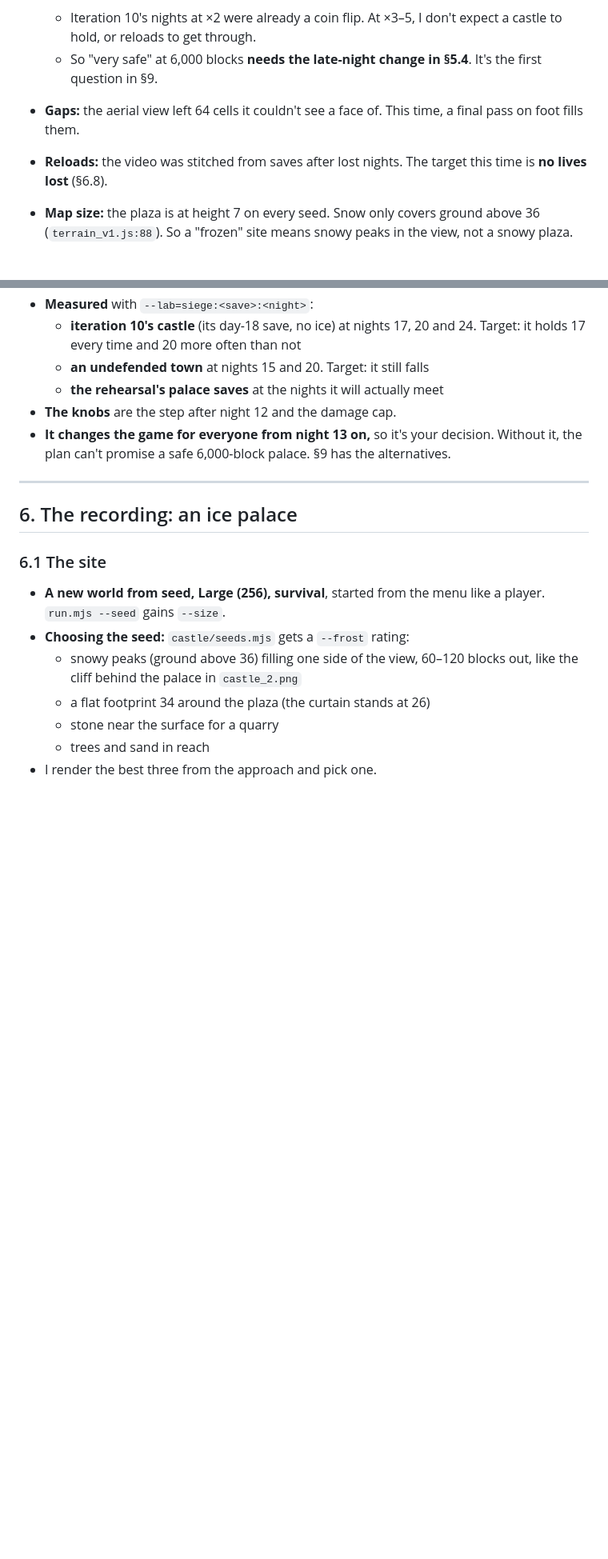
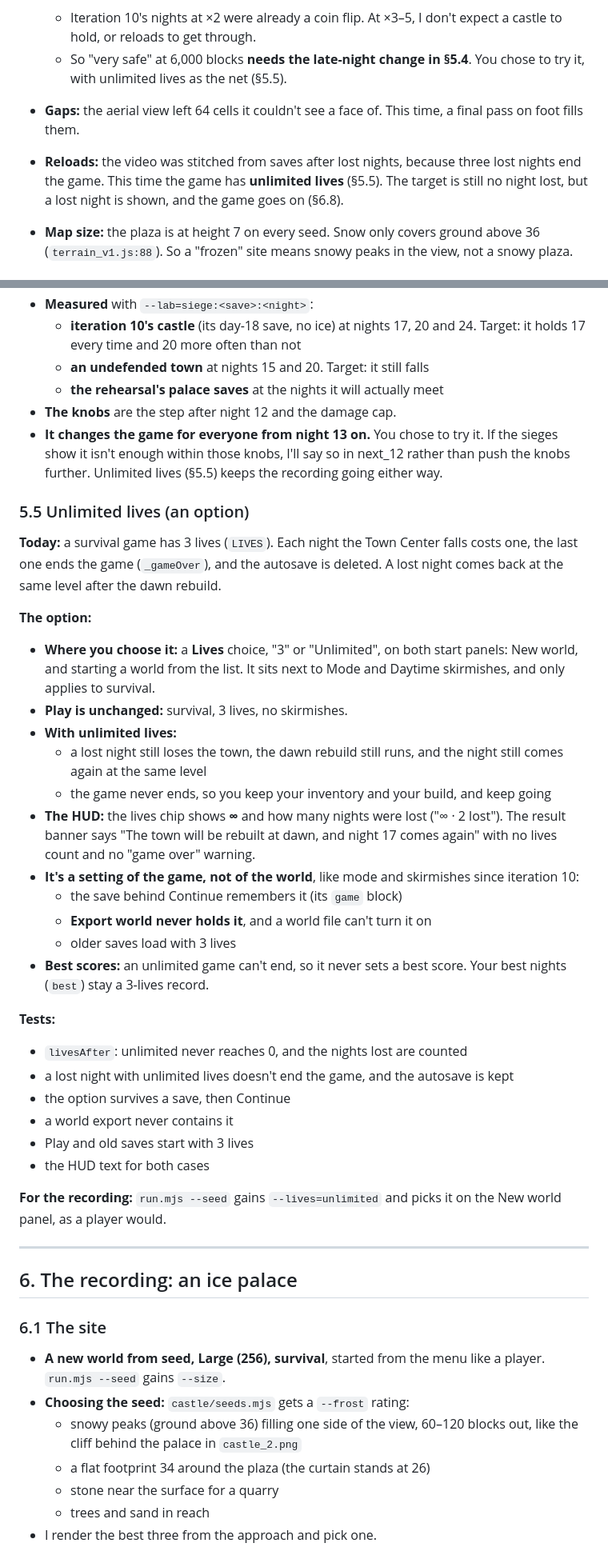
Before and after one commit to doublependu/block, a Markdown page: ai/plan_12.md, 2 parts joined by grey strips. Shown at 80% size. Rendered like a GitHub page; blank space fills up the shorter version.

Commit message:
plan 12, take 3

```diff
--- a/ai/plan_12.md
+++ b/ai/plan_12.md
@@ -135,12 +146,13 @@ the stairs. Archers need to hold their post up there (§6.5).
   faster pace (§6.7), 6,000 blocks take **about 23 days**, so the video runs to about night 24.
   - Iteration 10's nights at ×2 were already a coin flip. At ×3–5, I don't expect a castle to hold,
     or reloads to get through.
-  - So "very safe" at 6,000 blocks **needs the late-night change in §5.4**. It's the first question
-    in §9.
+  - So "very safe" at 6,000 blocks **needs the late-night change in §5.4**. You chose to try it,
+    with unlimited lives as the net (§5.5).
 - **Gaps:** the aerial view left 64 cells it couldn't see a face of. This time, a final pass on foot
   fills them.
-- **Reloads:** the video was stitched from saves after lost nights. The target this time is **no
-  lives lost** (§6.8).
+- **Reloads:** the video was stitched from saves after lost nights, because three lost nights end
+  the game. This time the game has **unlimited lives** (§5.5). The target is still no night lost,
+  but a lost night is shown, and the game goes on (§6.8).
 - **Map size:** the plaza is at height 7 on every seed. Snow only covers ground above 36
   (`terrain_v1.js:88`). So a "frozen" site means snowy peaks in the view, not a snowy plaza.
 
@@ -403,8 +415,47 @@ For iteration 10's castle (defence 905), including the fire mages' stream:
   - **an undefended town** at nights 15 and 20. Target: it still falls
   - **the rehearsal's palace saves** at the nights it will actually meet
 - **The knobs** are the step after night 12 and the damage cap.
-- **It changes the game for everyone from night 13 on,** so it's your decision. Without it, the
-  plan can't promise a safe 6,000-block palace. §9 has the alternatives.
+- **It changes the game for everyone from night 13 on.** You chose to try it. If the sieges show
+  it isn't enough within those knobs, I'll say so in next_12 rather than push the knobs further.
+  Unlimited lives (§5.5) keeps the recording going either way.
+
+### 5.5 Unlimited lives (an option)
+
+**Today:** a survival game has 3 lives (`LIVES`). Each night the Town Center falls costs one, the
+last one ends the game (`_gameOver`), and the autosave is deleted. A lost night comes back at the
+same level after the dawn rebuild.
+
+**The option:**
+
+- **Where you choose it:** a **Lives** choice, "3" or "Unlimited", on both start panels: New world,
+  and starting a world from the list. It sits next to Mode and Daytime skirmishes, and only applies
+  to survival.
+- **Play is unchanged:** survival, 3 lives, no skirmishes.
+- **With unlimited lives:**
+  - a lost night still loses the town, the dawn rebuild still runs, and the night still comes again
+    at the same level
+  - the game never ends, so you keep your inventory and your build, and keep going
+- **The HUD:** the lives chip shows **∞** and how many nights were lost ("∞ · 2 lost"). The result
+  banner says "The town will be rebuilt at dawn, and night 17 comes again" with no lives count and
+  no "game over" warning.
+- **It's a setting of the game, not of the world**, like mode and skirmishes since iteration 10:
+  - the save behind Continue remembers it (its `game` block)
+  - **Export world never holds it**, and a world file can't turn it on
+  - older saves load with 3 lives
+- **Best scores:** an unlimited game can't end, so it never sets a best score. Your best nights
+  (`best`) stay a 3-lives record.
+
+**Tests:**
+
+- `livesAfter`: unlimited never reaches 0, and the nights lost are counted
+- a lost night with unlimited lives doesn't end the game, and the autosave is kept
+- the option survives a save, then Continue
+- a world export never contains it
+- Play and old saves start with 3 lives
+- the HUD text for both cases
+
+**For the recording:** `run.mjs --seed` gains `--lives=unlimited` and picks it on the New world
+panel, as a player would.
 
 ---
 
```
Also changed, not shown: other parts of ai/plan_12.md (+49 -21 lines).
